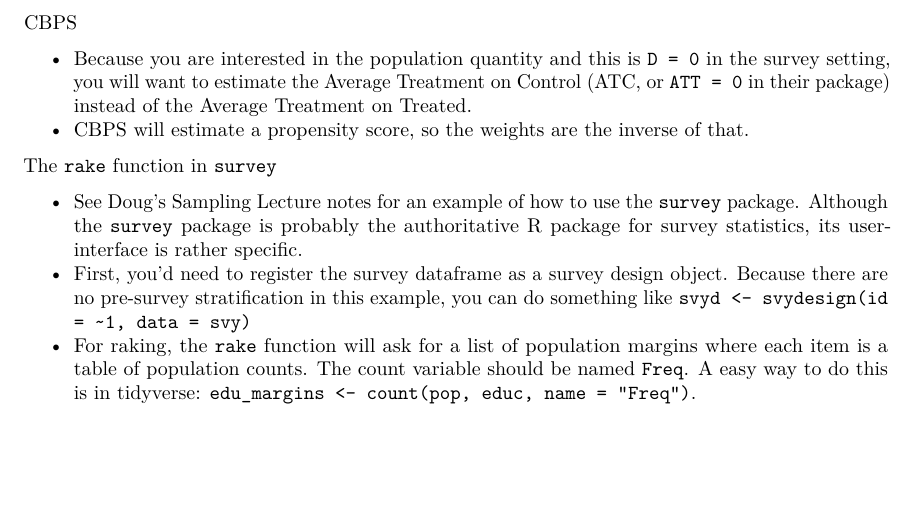
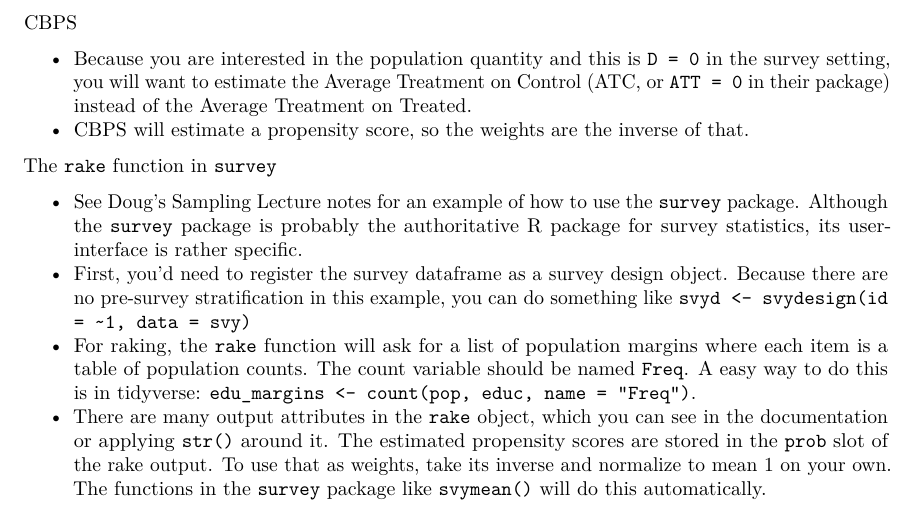
Before and after one commit to kuriwaki/modern-weighting-2021, an R Markdown document (pset6/ps6.Rmd): part of page 5 of 5, cut so that both start at the same text, the shorter picture padded with empty space. Rendered offline with R 4.5, knitr and Pandoc, then LaTeX, with nearby package versions; some code elsewhere in the file could not run offline.

Commit message:
Another helper for survey design rake output

```diff
--- a/pset6/ps6.Rmd
+++ b/pset6/ps6.Rmd
@@ -220,3 +220,4 @@ The `rake` function in `survey`
 * See Doug's Sampling Lecture notes for an example of how to use the `survey` package. Although the `survey` package is probably the authoritative R package for survey statistics, its user-interface is rather specific.
 * First, you'd need to register the survey dataframe as a survey design object. Because there are no pre-survey stratification in this example, you can do something like `svyd <- svydesign(id = ~1, data = svy)`
 * For raking, the `rake` function will ask for a list of population margins where each item is a table of population counts. The count variable should be named `Freq`. A easy way to do this is in tidyverse: `edu_margins <- count(pop, educ, name = "Freq")`.
+* There are many output attributes in the `rake` object, which you can see in the documentation or applying `str()` around it. The estimated propensity scores are stored in the `prob` slot of the rake output. To use that as weights, take its inverse and normalize to mean 1 on your own. The functions in the `survey` package like `svymean()` will do this automatically.
```
